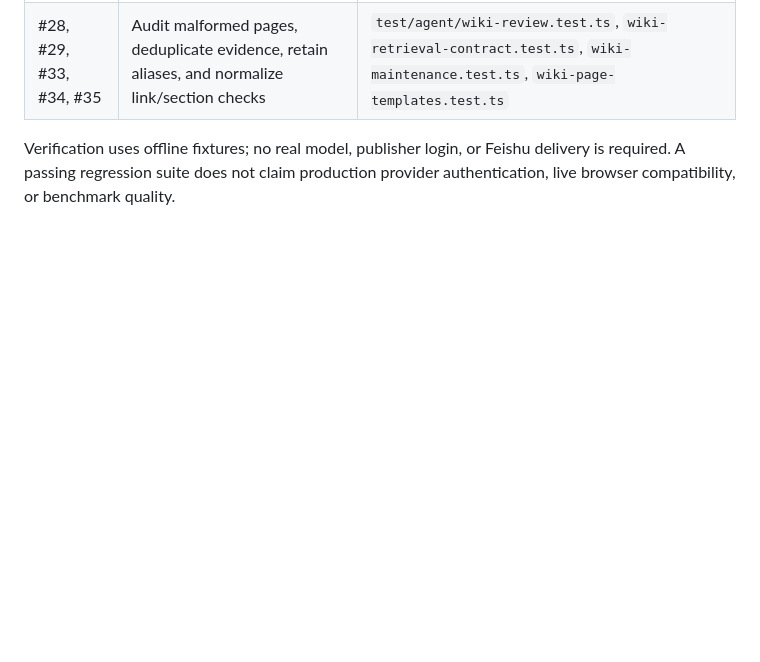
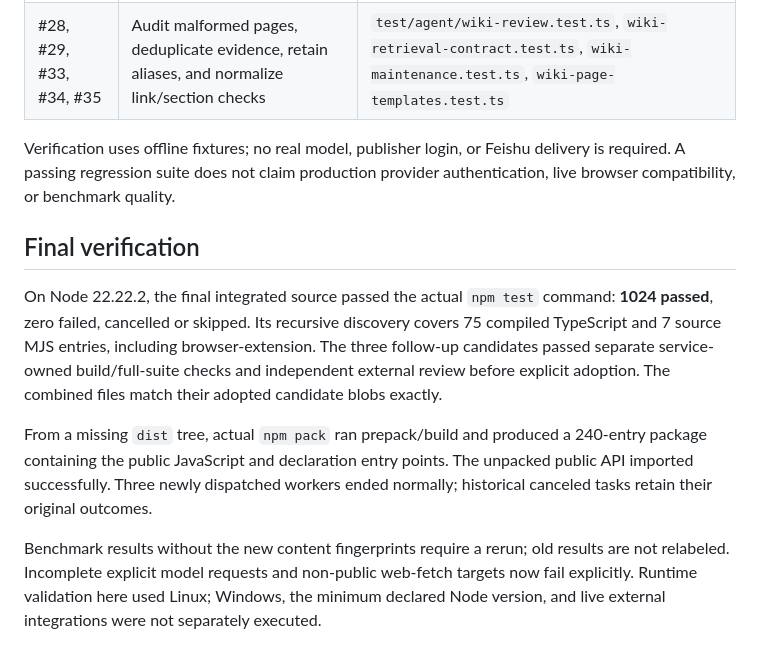
Before and after one commit to HyperHarness/pi-agent-minimal-ts, a Markdown page: docs/ISSUE_FIX_ACCEPTANCE.md, the part around the change. Rendered like a GitHub page; blank space fills up the shorter version.

Commit message:
docs: record combined issue acceptance and package verification

```diff
--- a/docs/ISSUE_FIX_ACCEPTANCE.md
+++ b/docs/ISSUE_FIX_ACCEPTANCE.md
@@ -25,3 +25,23 @@ current mainline. The retired design-agent entry points and tools remain disable
 Verification uses offline fixtures; no real model, publisher login, or Feishu
 delivery is required. A passing regression suite does not claim production
 provider authentication, live browser compatibility, or benchmark quality.
+
+## Final verification
+
+On Node 22.22.2, the final integrated source passed the actual `npm test` command:
+**1024 passed**, zero failed, cancelled or skipped. Its recursive discovery covers
+75 compiled TypeScript and 7 source MJS entries, including browser-extension.
+The three follow-up candidates passed separate service-owned build/full-suite
+checks and independent external review before explicit adoption. The combined
+files match their adopted candidate blobs exactly.
+
+From a missing `dist` tree, actual `npm pack` ran prepack/build and produced a
+240-entry package containing the public JavaScript and declaration entry points.
+The unpacked public API imported successfully. Three newly dispatched workers
+ended normally; historical canceled tasks retain their original outcomes.
+
+Benchmark results without the new content fingerprints require a rerun; old
+results are not relabeled. Incomplete explicit model requests and non-public
+web-fetch targets now fail explicitly. Runtime validation here used Linux;
+Windows, the minimum declared Node version, and live external integrations were
+not separately executed.
```
